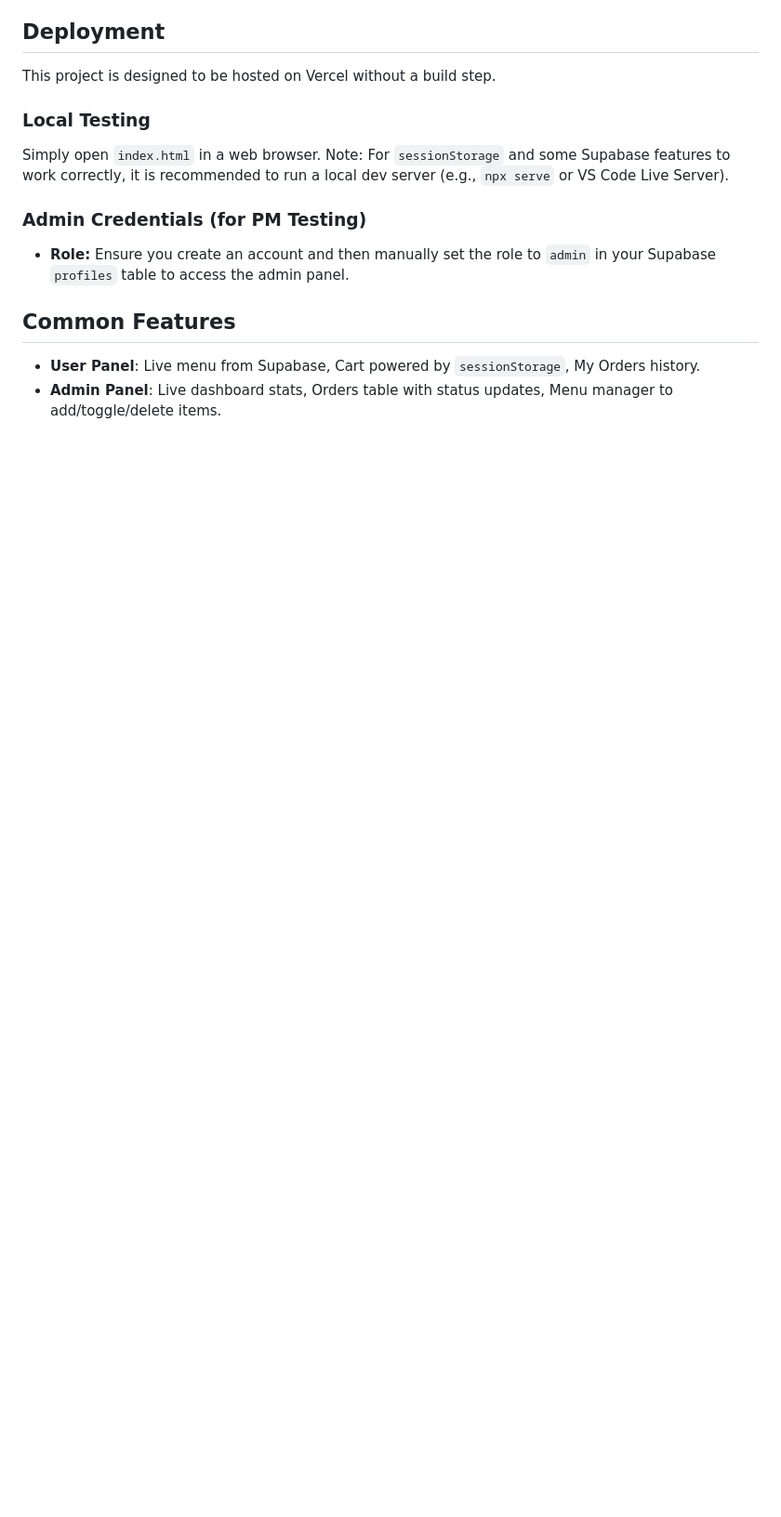
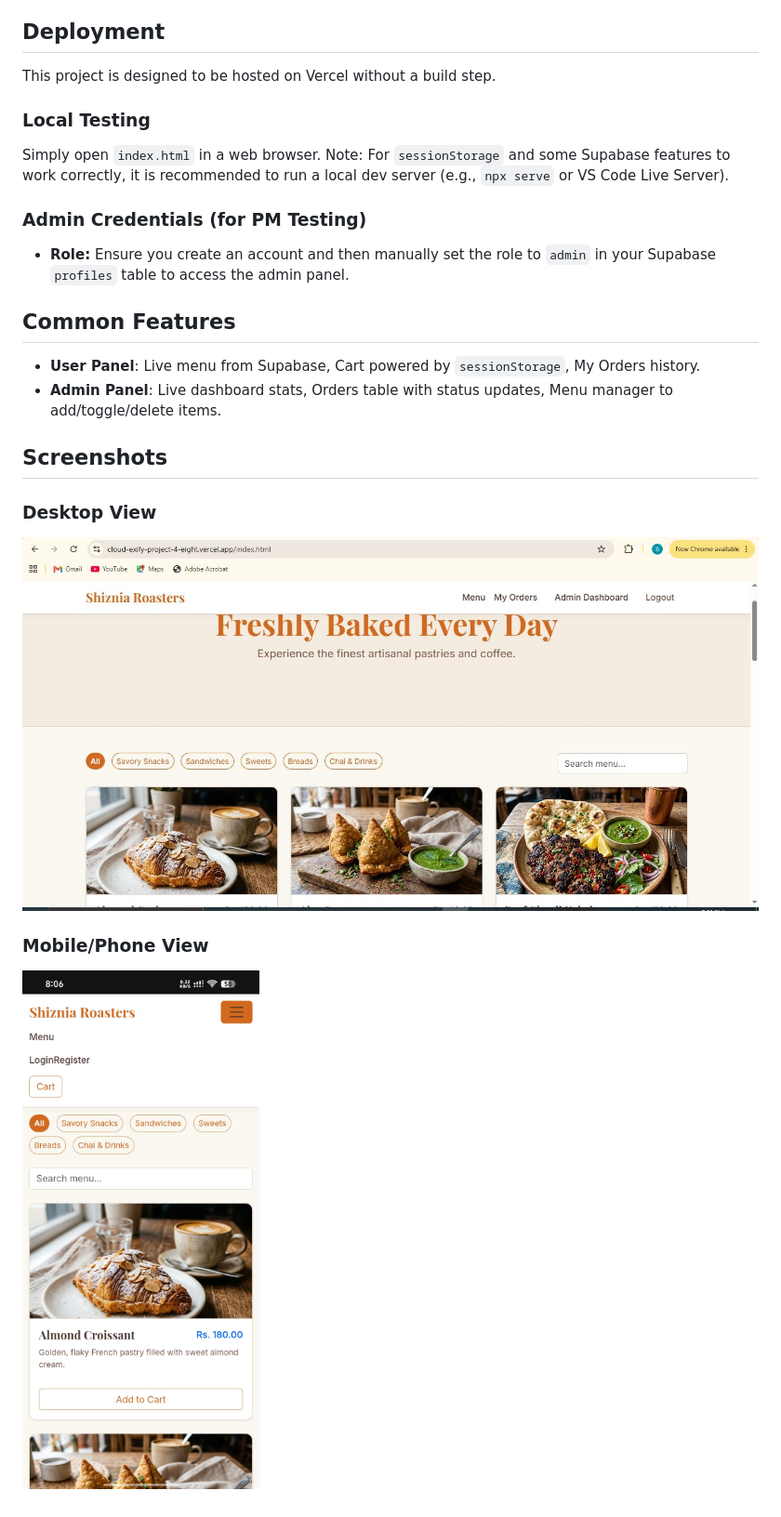
Before and after one commit to Shizal-Batool/CloudExify-Project-4, a Markdown page: README.md, the part around the change printed below. Shown: that part at 93% size. Rendered like a GitHub page; pictures changed too: images/desktop_screenshot.jpeg (added), images/phone_screenshot.jpeg (added); blank space fills up the shorter version.

Commit message:
Update README with details and screenshots

```diff
--- a/README.md
+++ b/README.md
@@ -45,3 +34,11 @@ Simply open `index.html` in a web browser. Note: For `sessionStorage` and some S
 ## Common Features
 - **User Panel**: Live menu from Supabase, Cart powered by `sessionStorage`, My Orders history.
 - **Admin Panel**: Live dashboard stats, Orders table with status updates, Menu manager to add/toggle/delete items.
+
+
+## Screenshots
+### Desktop View
+![Desktop View](images/desktop_screenshot.jpeg)
+
+### Mobile/Phone View
+![Phone View](images/phone_screenshot.jpeg)
```
Also changed, not shown: other parts of README.md (+2 -13 lines).
